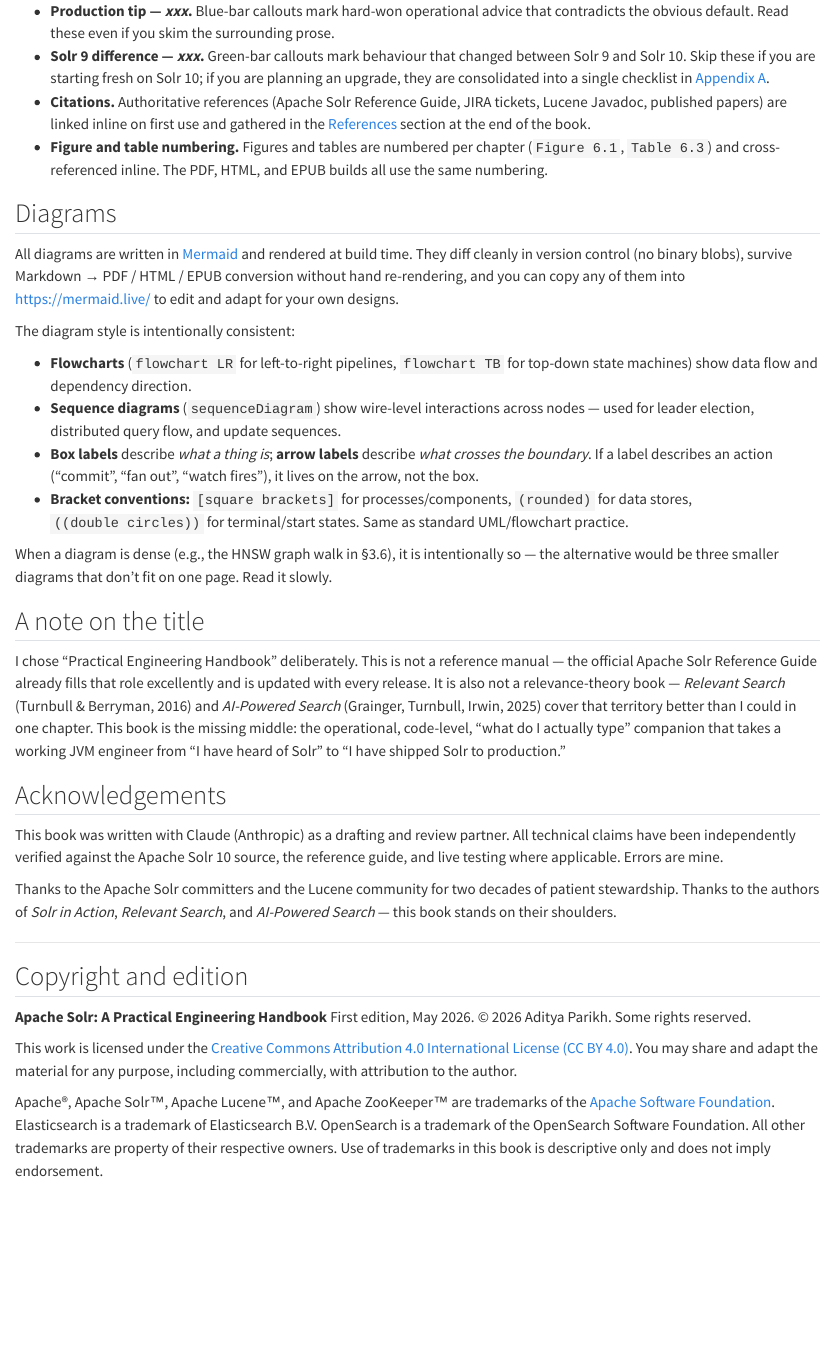
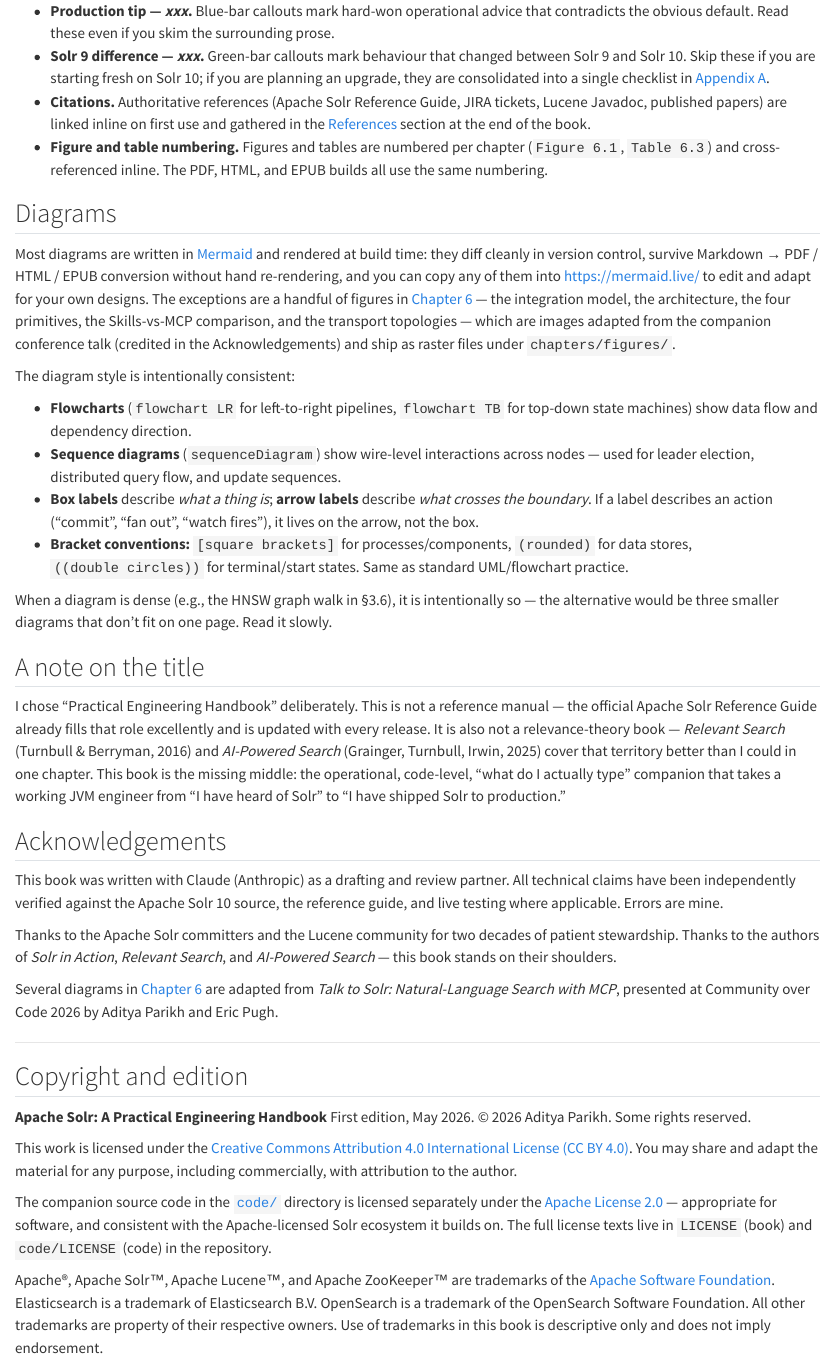
Before and after one commit to adityamparikh/solr-handbook, a Quarto document (index.qmd): the page in a window 1100 px wide, from 1790 px down. Rendered offline with R 4.5, knitr and Pandoc in place of Quarto, with nearby package versions.

Commit message:
docs: license the book (CC BY 4.0) and the companion code (Apache-2.0)
Make the dual-licensing explicit and real (it was prose-only, with no LICENSE file and the code nominally MIT but never licensed):
- LICENSE: full CC BY 4.0 text for the book.
- code/LICENSE: Apache-2.0 for the companion code, plus code/NOTICE (trademark disclaimer, propagated per Apache-2.0 section 4d). Apache-2.0 suits software and matches the Apache-licensed Solr ecosystem the code builds on.
- README and the book copyright page now state both licenses and link the files.
- Credit the Community over Code 2026 talk (Aditya Parikh and Eric Pugh) for the adapted Chapter 6 figures, and correct the all-Mermaid / no-binary-blobs claim now that five figures are images.

Co-Authored-By: Claude Opus 4.8 (1M context) <noreply@anthropic.com>
Signed-off-by: adityamparikh <aditya.m.parikh@gmail.com>

```diff
--- a/index.qmd
+++ b/index.qmd
@@ -55,7 +55,7 @@
 
 ## Diagrams
 
-All diagrams are written in [Mermaid](https://mermaid.js.org/) and rendered at build time. They diff cleanly in version control (no binary blobs), survive Markdown → PDF / HTML / EPUB conversion without hand re-rendering, and you can copy any of them into <https://mermaid.live/> to edit and adapt for your own designs.
+Most diagrams are written in [Mermaid](https://mermaid.js.org/) and rendered at build time: they diff cleanly in version control, survive Markdown → PDF / HTML / EPUB conversion without hand re-rendering, and you can copy any of them into <https://mermaid.live/> to edit and adapt for your own designs. The exceptions are a handful of figures in [Chapter 6](chapters/06-mcp.qmd) — the integration model, the architecture, the four primitives, the Skills-vs-MCP comparison, and the transport topologies — which are images adapted from the companion conference talk (credited in the Acknowledgements) and ship as raster files under `chapters/figures/`.
 
 The diagram style is intentionally consistent:
 
@@ -76,6 +76,8 @@
 
 Thanks to the Apache Solr committers and the Lucene community for two decades of patient stewardship. Thanks to the authors of *Solr in Action*, *Relevant Search*, and *AI-Powered Search* — this book stands on their shoulders.
 
+Several diagrams in [Chapter 6](chapters/06-mcp.qmd) are adapted from *Talk to Solr: Natural-Language Search with MCP*, presented at Community over Code 2026 by Aditya Parikh and Eric Pugh.
+
 ---
 
 ## Copyright and edition {.unnumbered}
@@ -86,6 +88,8 @@
 
 This work is licensed under the [Creative Commons Attribution 4.0 International License (CC BY 4.0)](https://creativecommons.org/licenses/by/4.0/). You may share and adapt the material for any purpose, including commercially, with attribution to the author.
 
+The companion source code in the [`code/`](https://github.com/adityamparikh/solr-handbook/tree/main/code) directory is licensed separately under the [Apache License 2.0](https://www.apache.org/licenses/LICENSE-2.0) — appropriate for software, and consistent with the Apache-licensed Solr ecosystem it builds on. The full license texts live in `LICENSE` (book) and `code/LICENSE` (code) in the repository.
+
 Apache®, Apache Solr™, Apache Lucene™, and Apache ZooKeeper™ are trademarks of the [Apache Software Foundation](https://www.apache.org/). Elasticsearch is a trademark of Elasticsearch B.V. OpenSearch is a trademark of the OpenSearch Software Foundation. All other trademarks are property of their respective owners. Use of trademarks in this book is descriptive only and does not imply endorsement.
 
 - **Companion code:** <https://github.com/adityamparikh/solr-handbook/tree/main/code>
```
Also changed, not shown: README.md, 3 other files.
